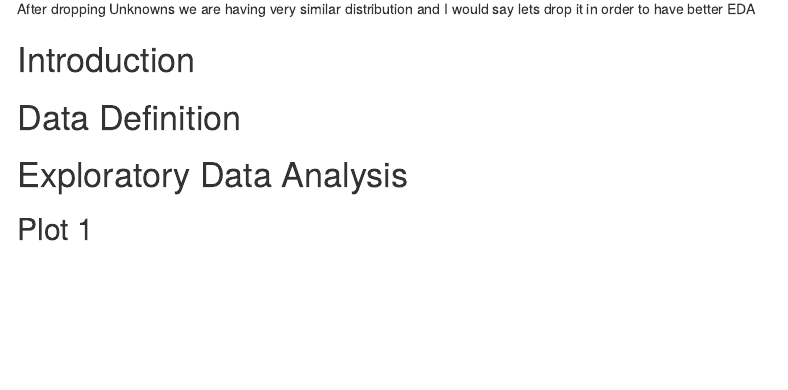
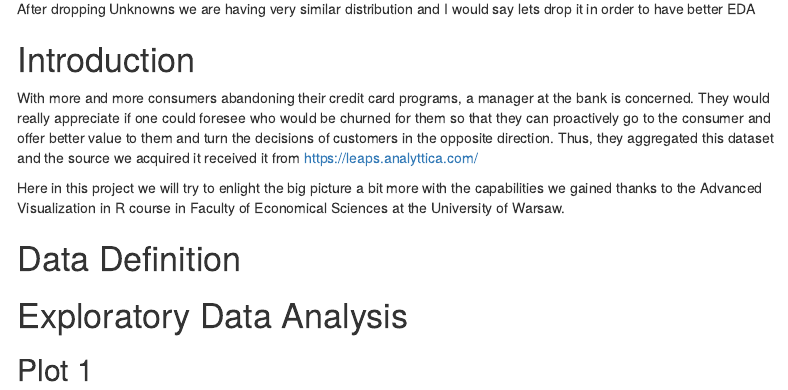
Before and after one commit to ozgur-polat/Advanced-Visualization-in-R-Term-Project, an R Markdown document (Project.Rmd): the page in a window 1100 px wide, from 740 px down. Rendered offline with R 4.5, knitr and Pandoc, with nearby package versions; menus at the side of the page are left out.

Commit message:
El Introductionne added.

```diff
--- a/Project.Rmd
+++ b/Project.Rmd
@@ -42,7 +42,9 @@ prop.table(table(churnNN$Attrition_Flag))
 After dropping Unknowns we are having very similar distribution and I would say lets drop it in order to have better EDA
 
 # Introduction
+With more and more consumers abandoning their credit card programs, a manager at the bank is concerned. They would really appreciate if one could foresee who would be churned for them so that they can proactively go to the consumer and offer better value to them and turn the decisions of customers in the opposite direction. Thus, they aggregated this dataset and the source we acquired it received it from https://leaps.analyttica.com/
 
+Here in this project we will try to enlight the big picture a bit more with the capabilities we gained thanks to the Advanced Visualization in R course in Faculty of Economical Sciences at the University of Warsaw.
 
 # Data Definition
 
```
Also changed, not shown: Project.html.
